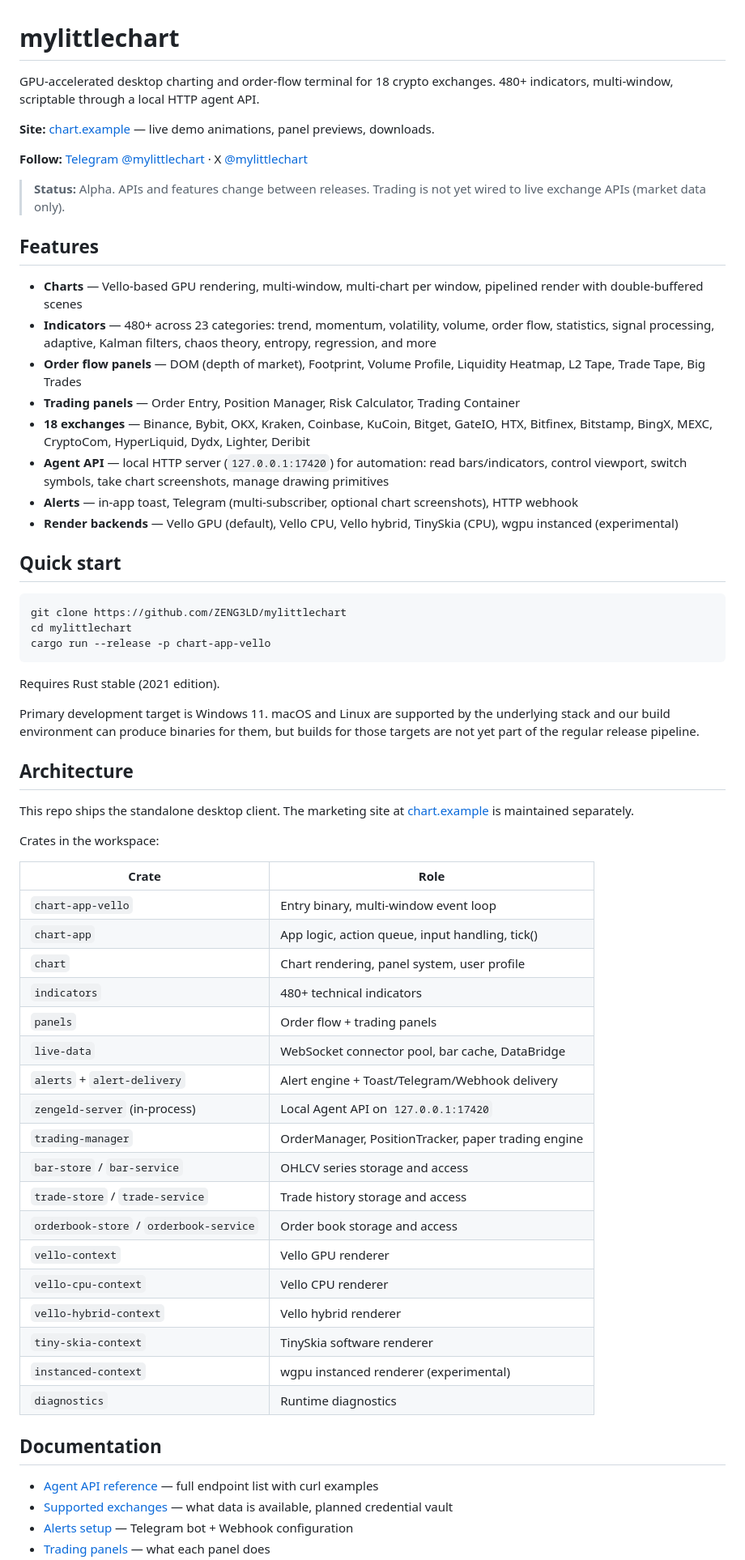
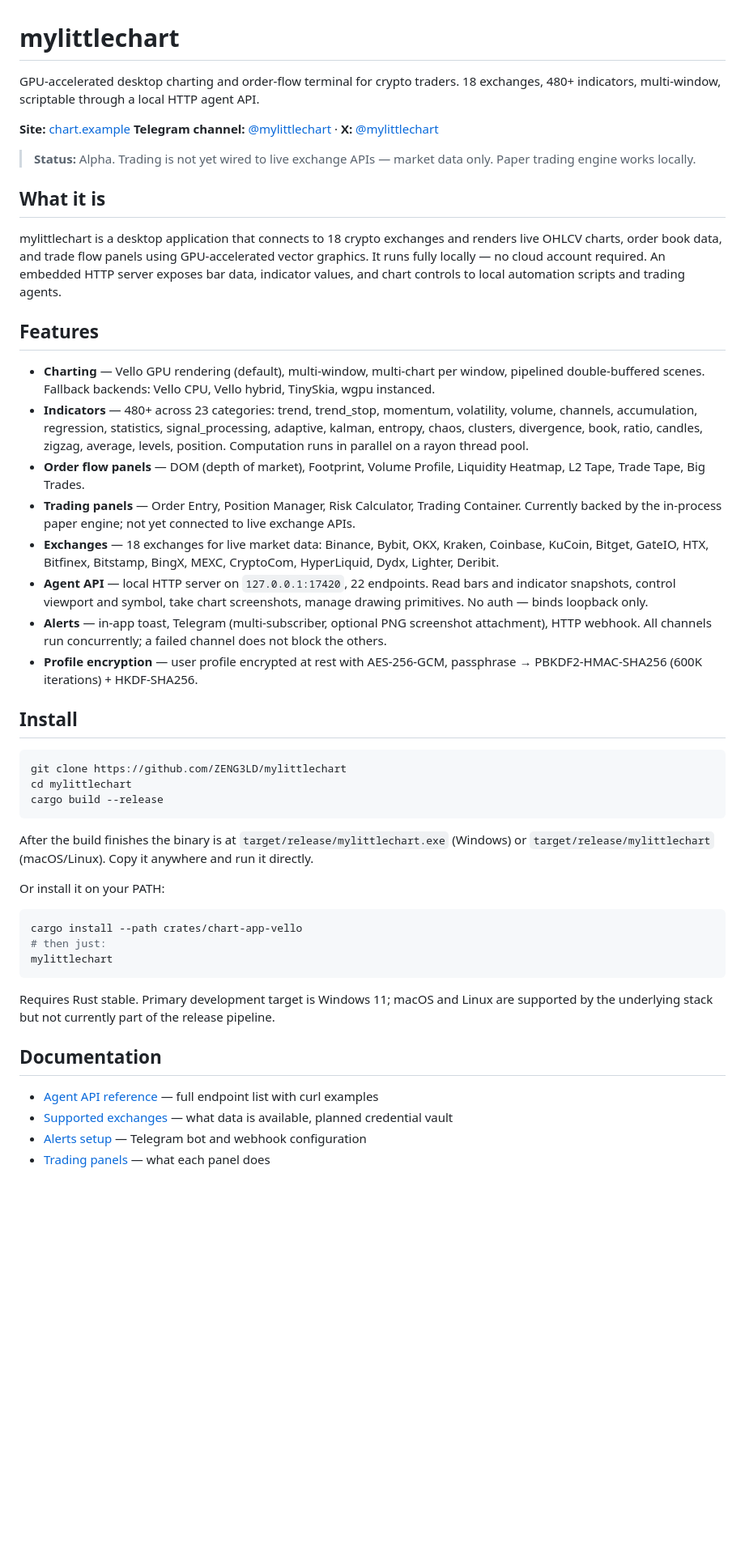
Before and after one commit to mylittlequant/mylittlechart, a Markdown page: README.md, the part around one of its changes. Shown at 81% size. Drawn GitHub-style; blank space fills up the shorter version.

Commit message:
docs(readme): rewrite from actual code — product-level, not crate dump
- Tagline: charting + order-flow terminal (no live trading claim)
- Install: build once, run binary at target/release/mylittlechart (or cargo install for PATH)
- Features verified against code: 23 indicator categories, 7 order-flow + 4 trading panels, 22 agent-API routes, 5 render backends, paper engine
- Drop internal crate table — implementation detail, not user-facing
- Drop tech stack section — covered in docs/architecture.md

Co-Authored-By: Claude Opus 4.7 <noreply@anthropic.com>

````diff
--- a/README.md
+++ b/README.md
@@ -1,66 +1,50 @@
 # mylittlechart
 
-GPU-accelerated desktop charting and order-flow terminal for 18 crypto exchanges. 480+ indicators, multi-window, scriptable through a local HTTP agent API.
+GPU-accelerated desktop charting and order-flow terminal for crypto traders. 18 exchanges, 480+ indicators, multi-window, scriptable through a local HTTP agent API.
 
-**Site:** [chart.example](https://chart.example) — live demo animations, panel previews, downloads.
+**Site:** [chart.example](https://chart.example)
+**Telegram channel:** [@mylittlechart](https://t.me/mylittlechart) · **X:** [@mylittlechart](https://x.com/mylittlechart)
 
-**Follow:** [Telegram @mylittlechart](https://t.me/mylittlechart) · X [@mylittlechart](https://x.com/mylittlechart)
+> **Status:** Alpha. Trading is not yet wired to live exchange APIs — market data only. Paper trading engine works locally.
 
-> **Status:** Alpha. APIs and features change between releases. Trading is not yet wired to live exchange APIs (market data only).
+## What it is
+
+mylittlechart is a desktop application that connects to 18 crypto exchanges and renders live OHLCV charts, order book data, and trade flow panels using GPU-accelerated vector graphics. It runs fully locally — no cloud account required. An embedded HTTP server exposes bar data, indicator values, and chart controls to local automation scripts and trading agents.
 
 ## Features
 
-- **Charts** — Vello-based GPU rendering, multi-window, multi-chart per window, pipelined render with double-buffered scenes
-- **Indicators** — 480+ across 23 categories: trend, momentum, volatility, volume, order flow, statistics, signal processing, adaptive, Kalman filters, chaos theory, entropy, regression, and more
-- **Order flow panels** — DOM (depth of market), Footprint, Volume Profile, Liquidity Heatmap, L2 Tape, Trade Tape, Big Trades
-- **Trading panels** — Order Entry, Position Manager, Risk Calculator, Trading Container
-- **18 exchanges** — Binance, Bybit, OKX, Kraken, Coinbase, KuCoin, Bitget, GateIO, HTX, Bitfinex, Bitstamp, BingX, MEXC, CryptoCom, HyperLiquid, Dydx, Lighter, Deribit
-- **Agent API** — local HTTP server (`127.0.0.1:17420`) for automation: read bars/indicators, control viewport, switch symbols, take chart screenshots, manage drawing primitives
-- **Alerts** — in-app toast, Telegram (multi-subscriber, optional chart screenshots), HTTP webhook
-- **Render backends** — Vello GPU (default), Vello CPU, Vello hybrid, TinySkia (CPU), wgpu instanced (experimental)
+- **Charting** — Vello GPU rendering (default), multi-window, multi-chart per window, pipelined double-buffered scenes. Fallback backends: Vello CPU, Vello hybrid, TinySkia, wgpu instanced.
+- **Indicators** — 480+ across 23 categories: trend, trend_stop, momentum, volatility, volume, channels, accumulation, regression, statistics, signal_processing, adaptive, kalman, entropy, chaos, clusters, divergence, book, ratio, candles, zigzag, average, levels, position. Computation runs in parallel on a rayon thread pool.
+- **Order flow panels** — DOM (depth of market), Footprint, Volume Profile, Liquidity Heatmap, L2 Tape, Trade Tape, Big Trades.
+- **Trading panels** — Order Entry, Position Manager, Risk Calculator, Trading Container. Currently backed by the in-process paper engine; not yet connected to live exchange APIs.
+- **Exchanges** — 18 exchanges for live market data: Binance, Bybit, OKX, Kraken, Coinbase, KuCoin, Bitget, GateIO, HTX, Bitfinex, Bitstamp, BingX, MEXC, CryptoCom, HyperLiquid, Dydx, Lighter, Deribit.
+- **Agent API** — local HTTP server on `127.0.0.1:17420`, 22 endpoints. Read bars and indicator snapshots, control viewport and symbol, take chart screenshots, manage drawing primitives. No auth — binds loopback only.
+- **Alerts** — in-app toast, Telegram (multi-subscriber, optional PNG screenshot attachment), HTTP webhook. All channels run concurrently; a failed channel does not block the others.
+- **Profile encryption** — user profile encrypted at rest with AES-256-GCM, passphrase → PBKDF2-HMAC-SHA256 (600K iterations) + HKDF-SHA256.
 
-## Quick start
+## Install
 
-```bash
+```sh
 git clone https://github.com/ZENG3LD/mylittlechart
 cd mylittlechart
-cargo run --release -p chart-app-vello
+cargo build --release
 ```
 
-Requires Rust stable (2021 edition).
+After the build finishes the binary is at `target/release/mylittlechart.exe` (Windows) or `target/release/mylittlechart` (macOS/Linux). Copy it anywhere and run it directly.
 
-Primary development target is Windows 11. macOS and Linux are supported by the underlying stack and our build environment can produce binaries for them, but builds for those targets are not yet part of the regular release pipeline.
+Or install it on your PATH:
 
-## Architecture
+```sh
+cargo install --path crates/chart-app-vello
+# then just:
+mylittlechart
+```
 
-This repo ships the standalone desktop client. The marketing site at [chart.example](https://chart.example) is maintained separately.
-
-Crates in the workspace:
-
-| Crate | Role |
-|---|---|
-| `chart-app-vello` | Entry binary, multi-window event loop |
-| `chart-app` | App logic, action queue, input handling, tick() |
-| `chart` | Chart rendering, panel system, user profile |
-| `indicators` | 480+ technical indicators |
-| `panels` | Order flow + trading panels |
-| `live-data` | WebSocket connector pool, bar cache, DataBridge |
-| `alerts` + `alert-delivery` | Alert engine + Toast/Telegram/Webhook delivery |
-| `zengeld-server` (in-process) | Local Agent API on `127.0.0.1:17420` |
-| `trading-manager` | OrderManager, PositionTracker, paper trading engine |
-| `bar-store` / `bar-service` | OHLCV series storage and access |
-| `trade-store` / `trade-service` | Trade history storage and access |
-| `orderbook-store` / `orderbook-service` | Order book storage and access |
-| `vello-context` | Vello GPU renderer |
-| `vello-cpu-context` | Vello CPU renderer |
-| `vello-hybrid-context` | Vello hybrid renderer |
-| `tiny-skia-context` | TinySkia software renderer |
-| `instanced-context` | wgpu instanced renderer (experimental) |
-| `diagnostics` | Runtime diagnostics |
+Requires Rust stable. Primary development target is Windows 11; macOS and Linux are supported by the underlying stack but not currently part of the release pipeline.
 
 ## Documentation
 
 - [Agent API reference](docs/agent-api.md) — full endpoint list with curl examples
 - [Supported exchanges](docs/exchanges.md) — what data is available, planned credential vault
-- [Alerts setup](docs/alerts.md) — Telegram bot + Webhook configuration
+- [Alerts setup](docs/alerts.md) — Telegram bot and webhook configuration
 - [Trading panels](docs/panels.md) — what each panel does
````
Also changed, not shown: other parts of README.md (+6 -15 lines).
